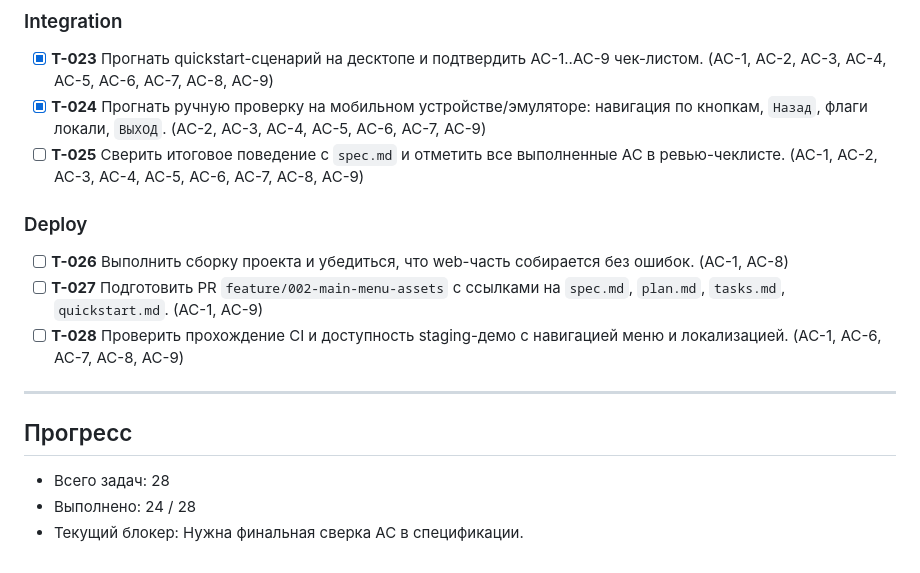
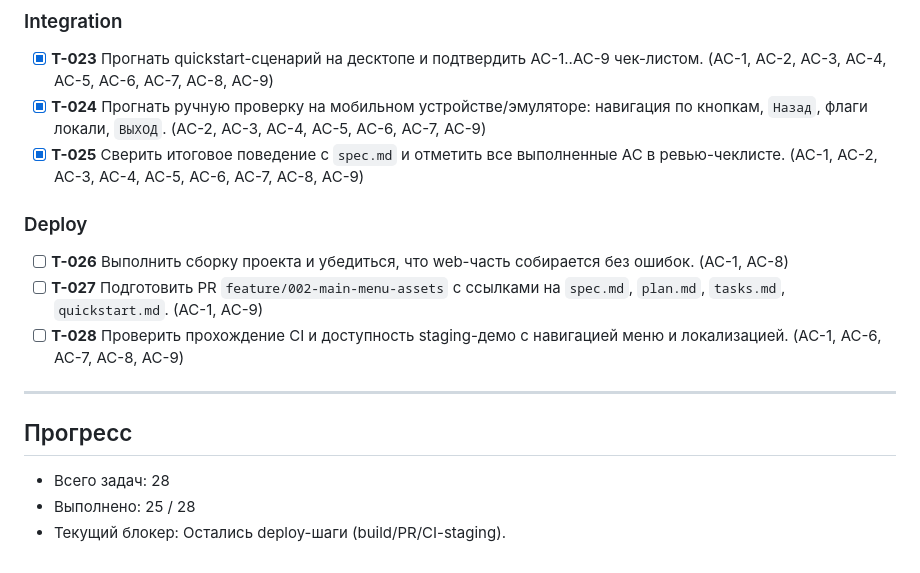
Before and after one commit to UjinKosy/solar-balls-game, a Markdown page: specs/002-main-menu-assets/tasks.md, the part around the change. GitHub-like rendering.

```diff
--- a/specs/002-main-menu-assets/tasks.md
+++ b/specs/002-main-menu-assets/tasks.md
@@ -63,7 +63,7 @@
 
 - [x] **T-023** Прогнать quickstart-сценарий на десктопе и подтвердить AC-1..AC-9 чек-листом. (AC-1, AC-2, AC-3, AC-4, AC-5, AC-6, AC-7, AC-8, AC-9)
 - [x] **T-024** Прогнать ручную проверку на мобильном устройстве/эмуляторе: навигация по кнопкам, `Назад`, флаги локали, `ВЫХОД`. (AC-2, AC-3, AC-4, AC-5, AC-6, AC-7, AC-9)
-- [ ] **T-025** Сверить итоговое поведение с `spec.md` и отметить все выполненные AC в ревью-чеклисте. (AC-1, AC-2, AC-3, AC-4, AC-5, AC-6, AC-7, AC-8, AC-9)
+- [x] **T-025** Сверить итоговое поведение с `spec.md` и отметить все выполненные AC в ревью-чеклисте. (AC-1, AC-2, AC-3, AC-4, AC-5, AC-6, AC-7, AC-8, AC-9)
 
 ### Deploy
 
@@ -76,5 +76,5 @@
 ## Прогресс
 
 - Всего задач: 28
-- Выполнено: 24 / 28
-- Текущий блокер: Нужна финальная сверка AC в спецификации.
+- Выполнено: 25 / 28
+- Текущий блокер: Остались deploy-шаги (build/PR/CI-staging).
```
Also changed, not shown: specs/002-main-menu-assets/spec.md (added, +100 -0 lines).
